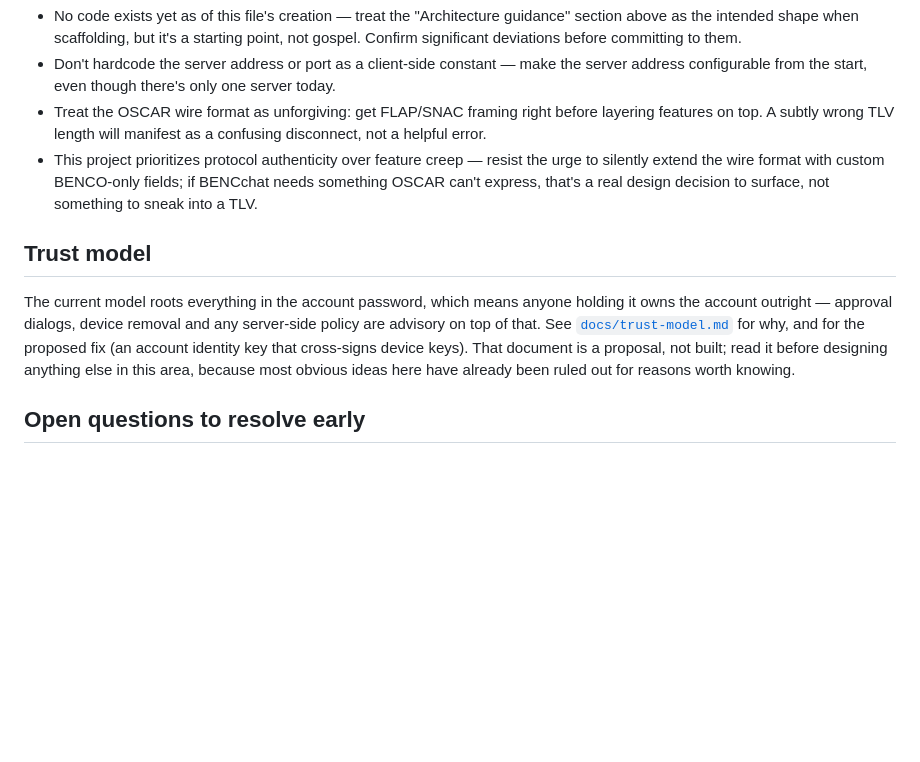
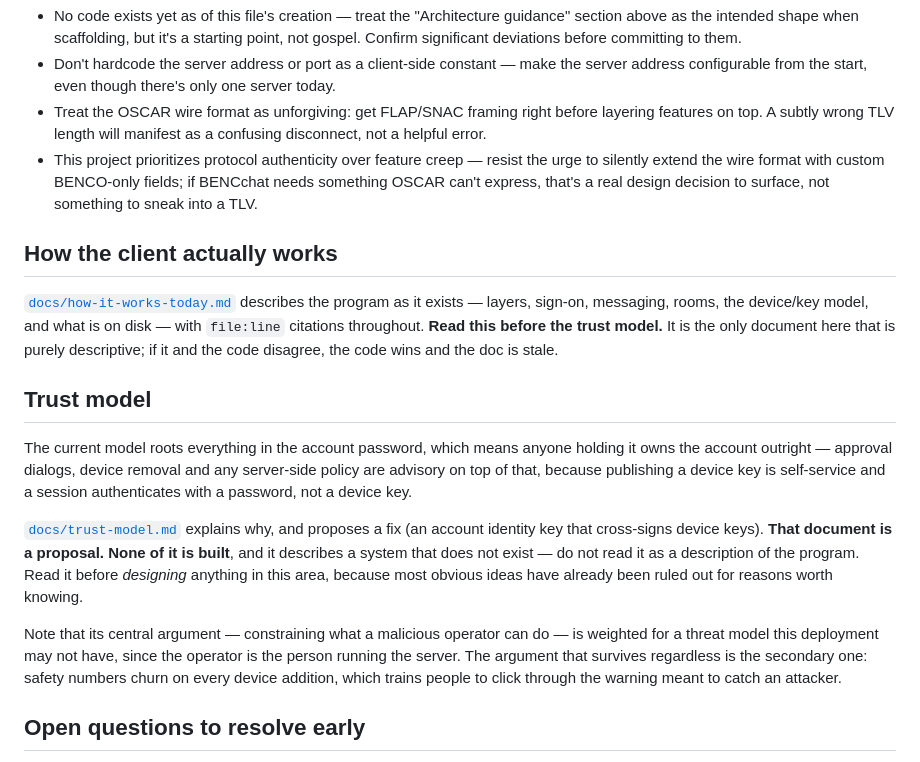
Before and after one commit to bropple/BENCchat, a Markdown page: CLAUDE.md, the part around the change. Rendered like a GitHub page; blank space fills up the shorter version.

```diff
--- a/CLAUDE.md
+++ b/CLAUDE.md
@@ -133,16 +133,33 @@ silently overriding it.
   fields; if BENCchat needs something OSCAR can't express, that's a real
   design decision to surface, not something to sneak into a TLV.
 
+## How the client actually works
+
+[`docs/how-it-works-today.md`](docs/how-it-works-today.md) describes the program
+as it exists — layers, sign-on, messaging, rooms, the device/key model, and what
+is on disk — with `file:line` citations throughout. **Read this before the trust
+model.** It is the only document here that is purely descriptive; if it and the
+code disagree, the code wins and the doc is stale.
+
 ## Trust model
 
 The current model roots everything in the account password, which means anyone
 holding it owns the account outright — approval dialogs, device removal and any
-server-side policy are advisory on top of that. See
-[`docs/trust-model.md`](docs/trust-model.md) for why, and for the proposed fix
-(an account identity key that cross-signs device keys). That document is a
-proposal, not built; read it before designing anything else in this area,
-because most obvious ideas here have already been ruled out for reasons worth
-knowing.
+server-side policy are advisory on top of that, because publishing a device key
+is self-service and a session authenticates with a password, not a device key.
+
+[`docs/trust-model.md`](docs/trust-model.md) explains why, and proposes a fix (an
+account identity key that cross-signs device keys). **That document is a
+proposal. None of it is built**, and it describes a system that does not exist —
+do not read it as a description of the program. Read it before *designing*
+anything in this area, because most obvious ideas have already been ruled out
+for reasons worth knowing.
+
+Note that its central argument — constraining what a malicious operator can do —
+is weighted for a threat model this deployment may not have, since the operator
+is the person running the server. The argument that survives regardless is the
+secondary one: safety numbers churn on every device addition, which trains
+people to click through the warning meant to catch an attacker.
 
 ## Open questions to resolve early
 
```
Also changed, not shown: docs/how-it-works-today.md (added, +589 -0 lines).
